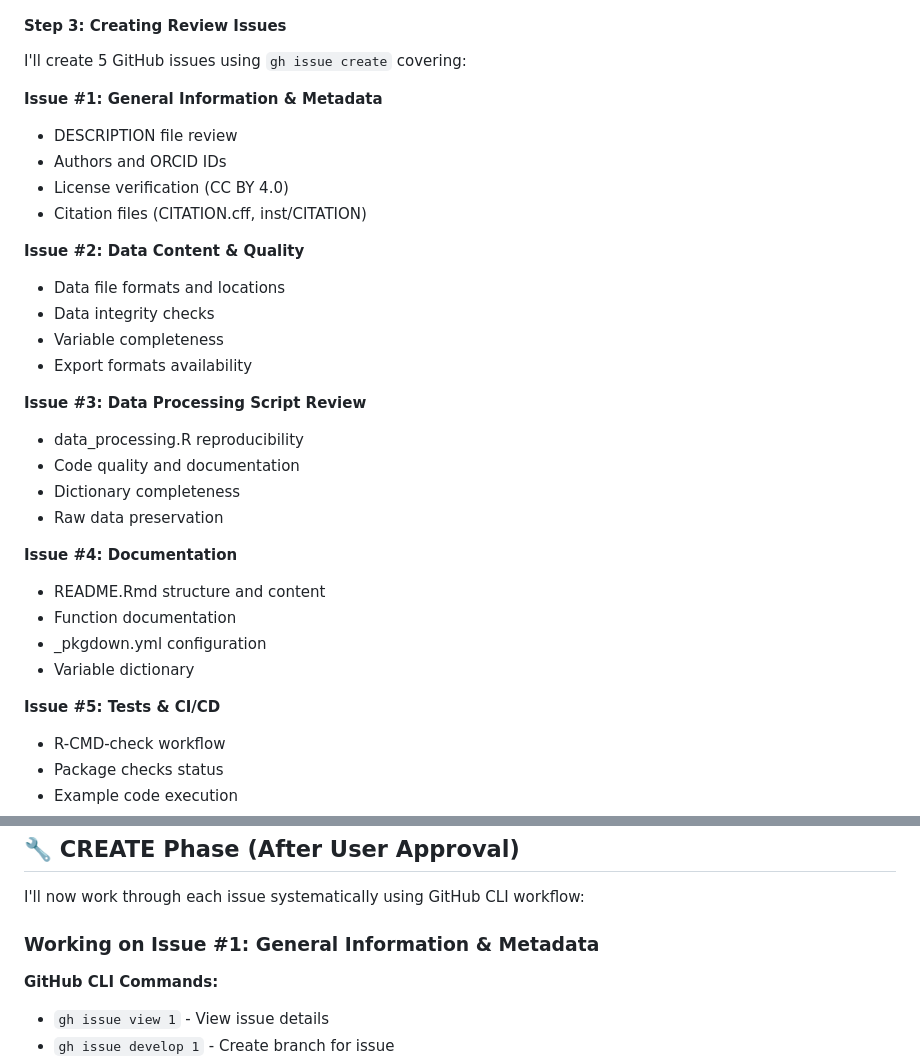
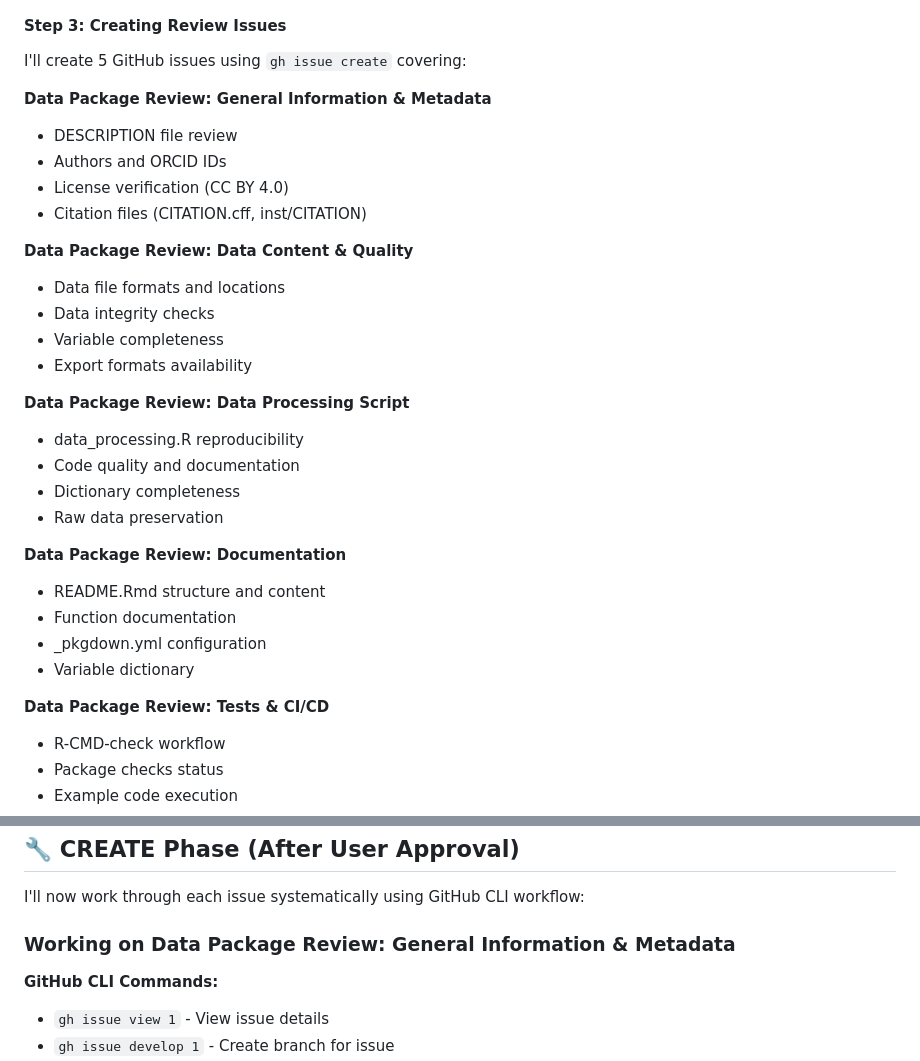
Before and after one commit to openwashdata/pkgreview, a Markdown page: commands/review-package.md, 2 parts joined by grey strips. Drawn GitHub-style.

Commit message:
Update issue naming convention in review-package command
- Replace 'Issue #X:' format with 'Data Package Review:' prefix
- Makes issue titles more descriptive and professional
- Applies to all 5 review categories
- Updates both issue creation and working sections

```diff
--- a/commands/review-package.md
+++ b/commands/review-package.md
@@ -112,31 +112,31 @@ fi
 
 I'll create 5 GitHub issues using `gh issue create` covering:
 
-**Issue #1: General Information & Metadata**
+**Data Package Review: General Information & Metadata**
 - DESCRIPTION file review
 - Authors and ORCID IDs
 - License verification (CC BY 4.0)
 - Citation files (CITATION.cff, inst/CITATION)
 
-**Issue #2: Data Content & Quality**
+**Data Package Review: Data Content & Quality**
 - Data file formats and locations
 - Data integrity checks
 - Variable completeness
 - Export formats availability
 
-**Issue #3: Data Processing Script Review**
+**Data Package Review: Data Processing Script**
 - data_processing.R reproducibility
 - Code quality and documentation
 - Dictionary completeness
 - Raw data preservation
 
-**Issue #4: Documentation**
+**Data Package Review: Documentation**
 - README.Rmd structure and content
 - Function documentation
 - _pkgdown.yml configuration
 - Variable dictionary
 
-**Issue #5: Tests & CI/CD**
+**Data Package Review: Tests & CI/CD**
 - R-CMD-check workflow
 - Package checks status
 - Example code execution
@@ -161,7 +161,7 @@ The PLAN phase is complete. I've identified [X] issues that need attention.
 
 I'll now work through each issue systematically using GitHub CLI workflow:
 
-### Working on Issue #1: General Information & Metadata
+### Working on Data Package Review: General Information & Metadata
 
 **GitHub CLI Commands:**
 - `gh issue view 1` - View issue details
```
